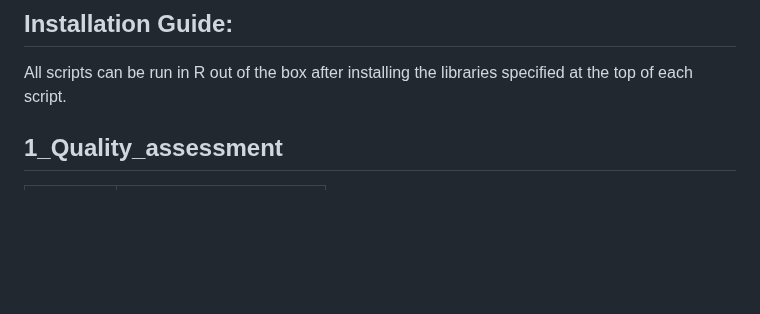
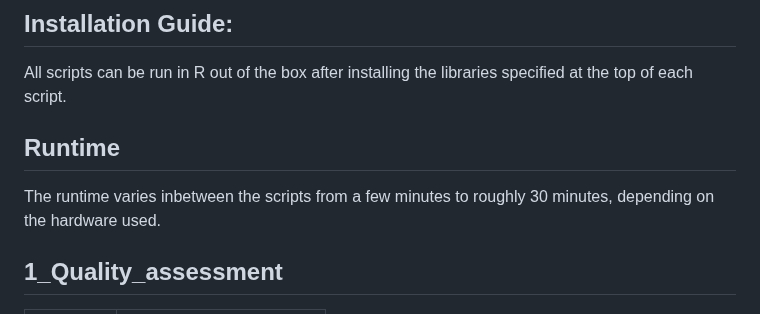
Before and after one commit to ZarnackGroup/Tretow_et_al_2023, a Markdown page: README.md, the part around the change. GitHub-like rendering; blank space fills up the shorter version.

```diff
--- a/README.md
+++ b/README.md
@@ -18,6 +18,9 @@ All libraries necessary to run a specific script are specified at its beginning.
 
 ## Installation Guide:
 All scripts can be run in R out of the box after installing the libraries specified at the top of each script.
+
+## Runtime
+The runtime varies inbetween the scripts from a few minutes to roughly 30 minutes, depending on the hardware used.
 
 ## 1_Quality_assessment
 
```
